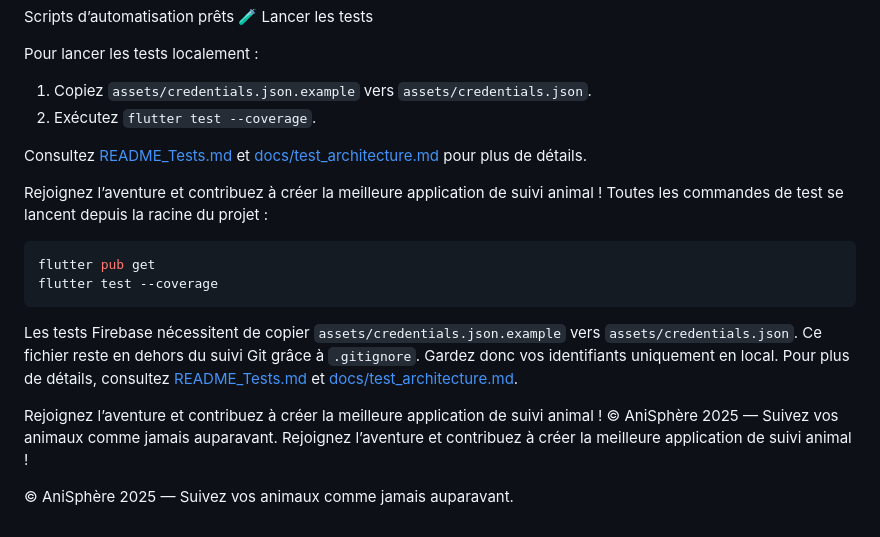
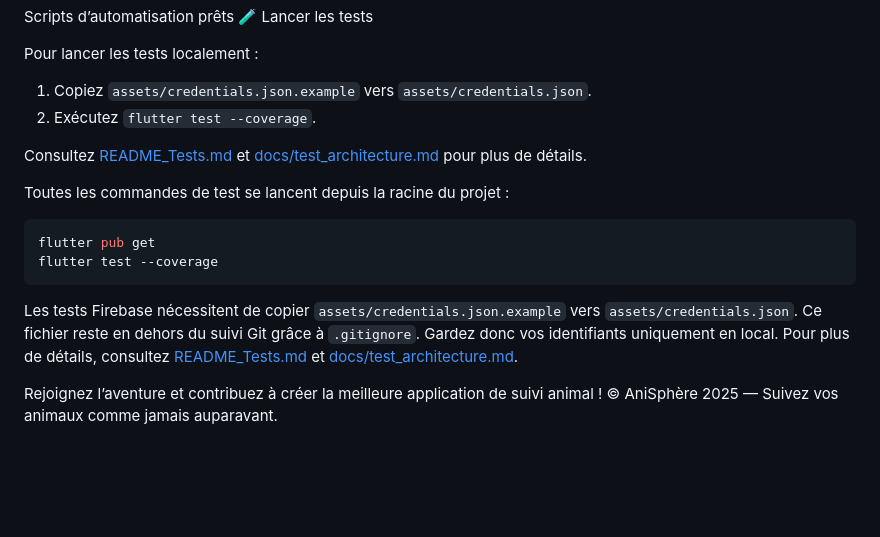
Before and after one commit to anisphere13/anisphere, a Markdown page: README.md, the part around the change. GitHub-like rendering; blank space fills up the shorter version.

Commit message:
docs: fix repeated closing lines

````diff
--- a/README.md
+++ b/README.md
@@ -116,7 +116,6 @@ Pour lancer les tests localement :
 
 Consultez [README_Tests.md](README_Tests.md) et [docs/test_architecture.md](docs/test_architecture.md) pour plus de détails.
 
-Rejoignez l’aventure et contribuez à créer la meilleure application de suivi animal !
 Toutes les commandes de test se lancent depuis la racine du projet :
 ```bash
 flutter pub get
@@ -128,6 +127,3 @@ Pour plus de détails, consultez [README_Tests.md](README_Tests.md) et [docs/tes
 
 Rejoignez l’aventure et contribuez à créer la meilleure application de suivi animal !
 © AniSphère 2025 — Suivez vos animaux comme jamais auparavant.
-Rejoignez l’aventure et contribuez à créer la meilleure application de suivi animal !
-
-© AniSphère 2025 — Suivez vos animaux comme jamais auparavant.
````
